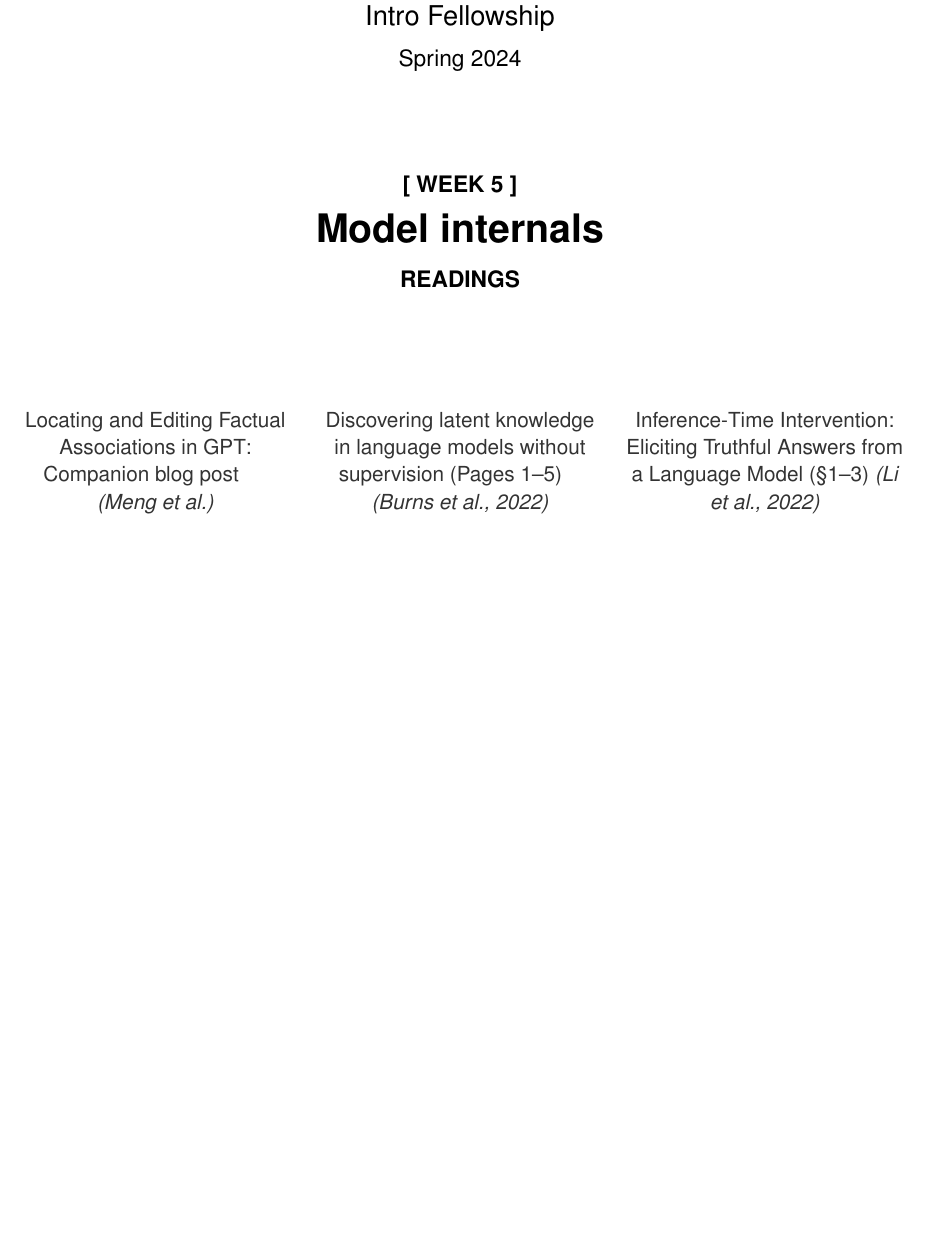
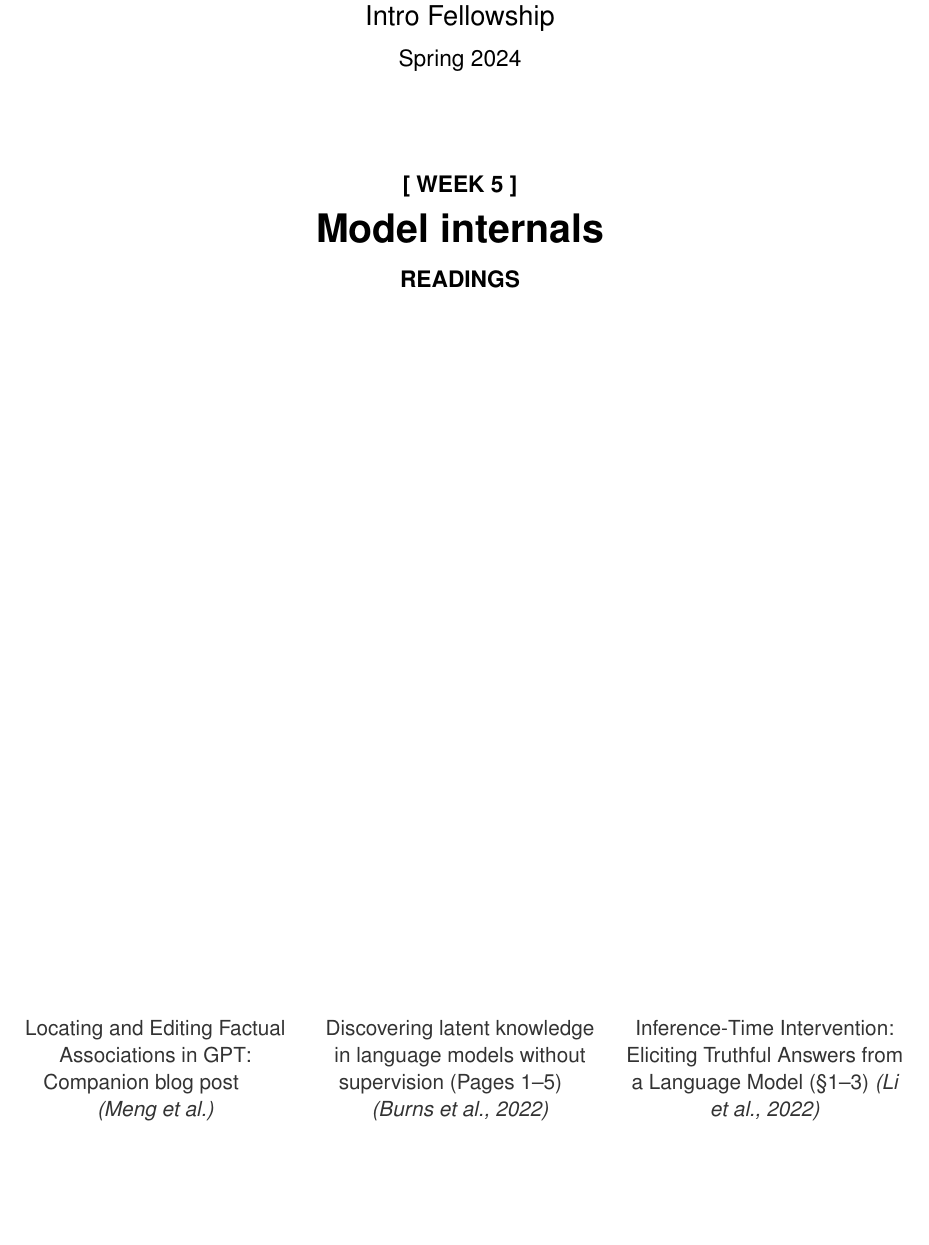
Before and after one commit to GatlenCulp/gatpack, a LaTeX document (user/01_templates/cover.tex): part of the page, cut so that both start at the same text, the shorter picture padded with empty space. Compiled offline with pdfLaTeX.

Commit message:
fix: Push readings to the bottom of the page

```diff
--- a/user/01_templates/cover.tex
+++ b/user/01_templates/cover.tex
@@ -32,7 +32,7 @@
     \textbf{READINGS}
 \end{center}
 
-\vspace{2em}
+\vfill  % This will push the following content to the bottom
 
 \begin{center}
     \begin{tabular}{>{\centering\arraybackslash\small\color[HTML]{333333}}p{0.3\textwidth}>{\centering\arraybackslash\small\color[HTML]{333333}}p{0.3\textwidth}>{\centering\arraybackslash\small\color[HTML]{333333}}p{0.3\textwidth}}
@@ -42,4 +42,6 @@
     \end{tabular}
 \end{center}
 
+\vspace{2em}  % Add some space at the bottom margin
+
 \end{document}
```
Also changed, not shown: user/01_templates/cover.pdf, 2 other files.
